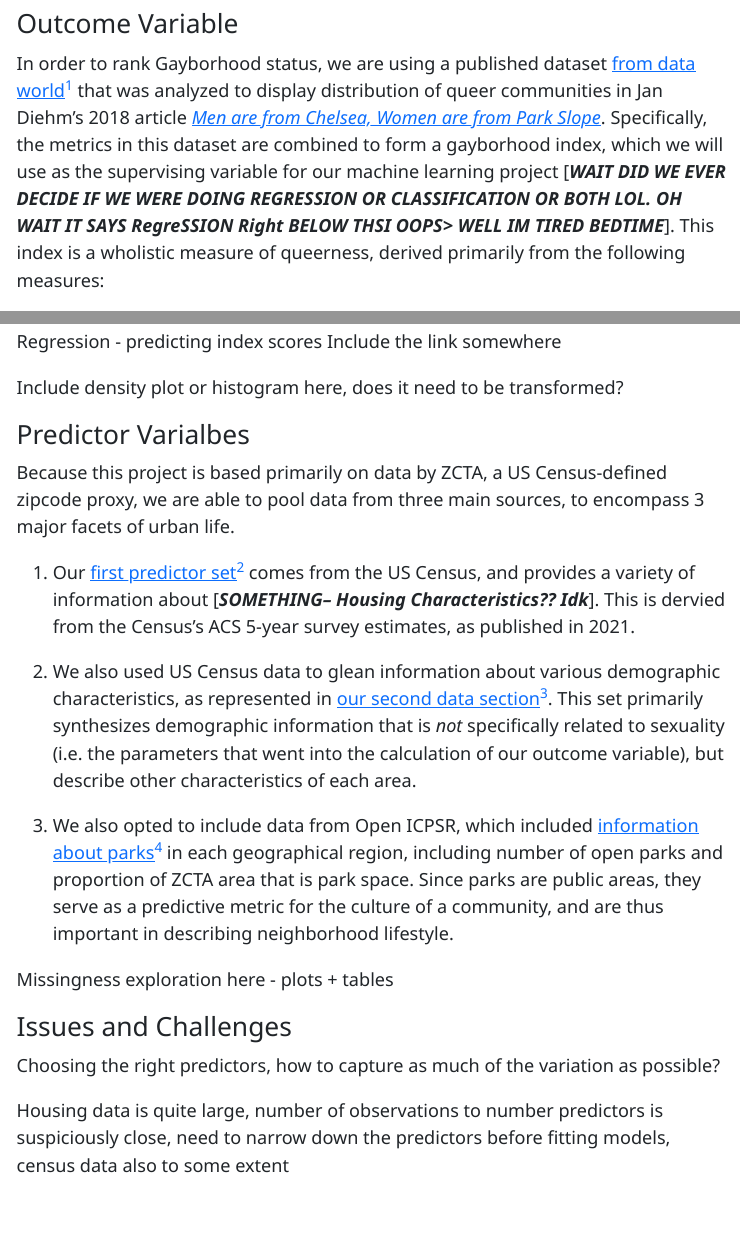
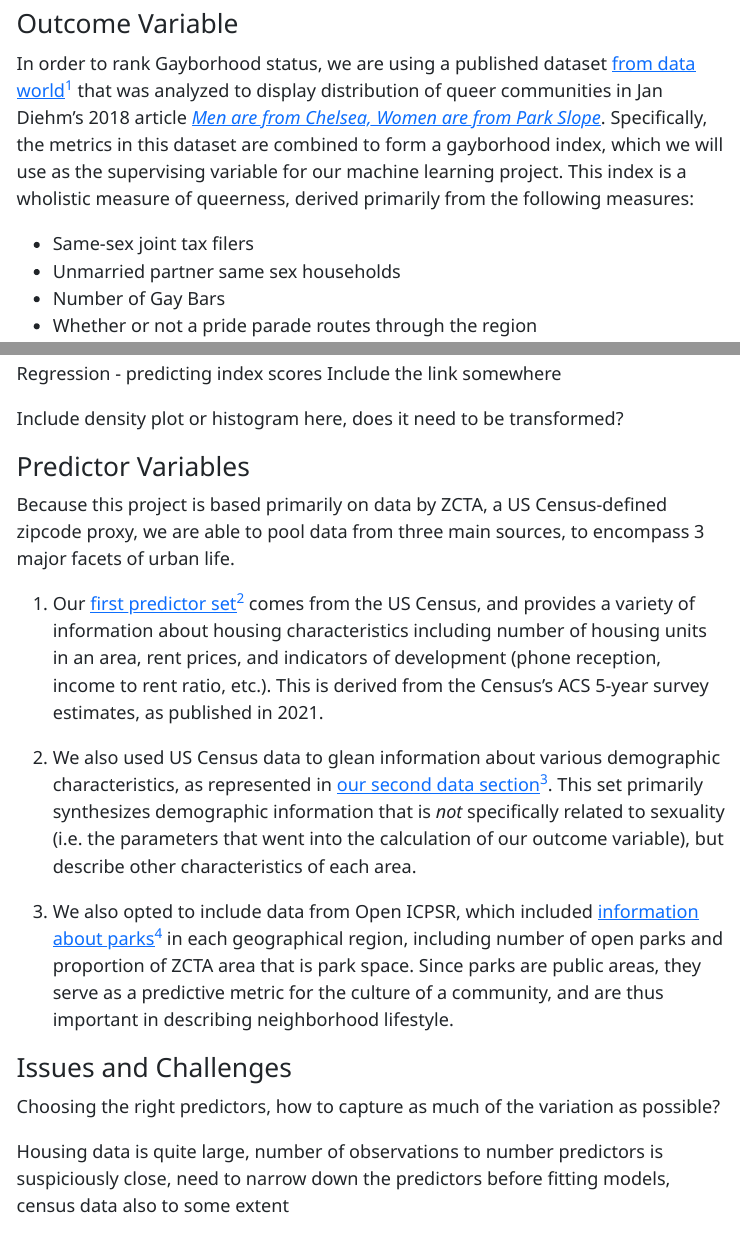
Before and after one commit to STAT301-3-2023SP/final-project-central-limit-heros, a Quarto document (memos/memo1.qmd): the page in a window 1100 px wide, from 940 px down, and a second part further down, joined at a grey line. The pictures show the output file memos/memo1.html that the author committed with the source, opened offline; menus at the side of the page are left out.

Commit message:
fixed typos in memo1

````diff
--- a/memos/memo1.qmd
+++ b/memos/memo1.qmd
@@ -34,7 +41,7 @@ Neighborhoods with a high queer population, or [*Gayborhoods*](https://en.wikipe
 
 ### Outcome Variable
 
-In order to rank Gayborhood status, we are using a published dataset [from data world](https://data.world/the-pudding/gayborhoods)[^1] that was analyzed to display distribution of queer communities in Jan Diehm's 2018 article [*Men are from Chelsea, Women are from Park Slope*](https://pudding.cool/2018/06/gayborhoods/). Specifically, the metrics in this dataset are combined to form a gayborhood index, which we will use as the supervising variable for our machine learning project [***WAIT DID WE EVER DECIDE IF WE WERE DOING REGRESSION OR CLASSIFICATION OR BOTH LOL. OH WAIT IT SAYS RegreSSION Right BELOW THSI OOPS> WELL IM TIRED BEDTIME***]. This index is a wholistic measure of queerness, derived primarily from the following measures:
+In order to rank Gayborhood status, we are using a published dataset [from data world](https://data.world/the-pudding/gayborhoods)[^1] that was analyzed to display distribution of queer communities in Jan Diehm's 2018 article [*Men are from Chelsea, Women are from Park Slope*](https://pudding.cool/2018/06/gayborhoods/). Specifically, the metrics in this dataset are combined to form a gayborhood index, which we will use as the supervising variable for our machine learning project. This index is a wholistic measure of queerness, derived primarily from the following measures:
 
 [^1]: Jan Diehm. (2018). *Gayborhoods* [Data set]. *The Pudding*, data.world. https://data.world/the-pudding/gayborhoods. Accessed 10 April 2023.
 
@@ -48,14 +55,19 @@ Include the link somewhere
 
 Include density plot or histogram here, does it need to be transformed?
 
-### Predictor Varialbes
+### Predictor Variables
 
 Because this project is based primarily on data by ZCTA, a US Census-defined zipcode proxy, we are able to pool data from three main sources, to encompass 3 major facets of urban life.
 
 
-1. Our [first predictor set](https://data.census.gov/table?q=rent&g=010XX00US$8600000&tid=ACSDP5Y2021.DP04)[^2] comes from the US Census, and provides a variety of information about [***SOMETHING-- Housing Characteristics?? Idk***]. This is dervied from the Census's ACS 5-year survey estimates, as published in 2021.
+1. Our [first predictor set](https://data.census.gov/table?q=rent&g=010XX00US$8600000&tid=ACSDP5Y2021.DP04)[^2] comes from the US Census, and provides a variety of information about housing characteristics including number of housing units in an area, rent prices, and indicators of development (phone reception, income to rent ratio, etc.). This is derived from the Census's ACS 5-year survey estimates, as published in 2021.
 
 [^2]: US Census. (2021). *DP04: SELECTED HOUSING CHARACTERISTICS* [Data set]. data.census.gov. https://data.census.gov/table?q=rent&g=010XX00US$8600000&tid=ACSDP5Y2021.DP04. Accessed 24 April 2023.
+
+```{r}
+
+```
+
 
 2. We also used US Census data to glean information about various demographic characteristics, as represented in [our second data section](https://data.census.gov/table?g=010XX00US$8600000&tid=ACSDP5Y2015.DP05)[^3]. This set primarily synthesizes demographic information that is *not* specifically related to sexuality (i.e. the parameters that went into the calculation of our outcome variable), but describe other characteristics of each area.
 
@@ -66,8 +78,6 @@ Because this project is based primarily on data by ZCTA, a US Census-defined zip
 
 [^4]: Li, Mao, Melendez, Robert, Khan, Anam, Gomez-Lopez, Iris, Clarke, Philippa, and Chenoweth, Megan. (2020). *National Neighborhood Data Archive (NaNDA): Parks by ZIP Code Tabulation Area, United States, 2018*. Ann Arbor, MI: Inter-university Consortium for Political and Social Research. https://doi.org/10.3886/E119803V1. Accessed 23 April 2023
 
-
-Missingness exploration here - plots + tables
 
 ### Issues and Challenges
 Choosing the right predictors, how to capture as much of the variation as possible?
````
Also changed, not shown: memos/memo1.html, memos/memo1.qmd (7 more changed lines).
